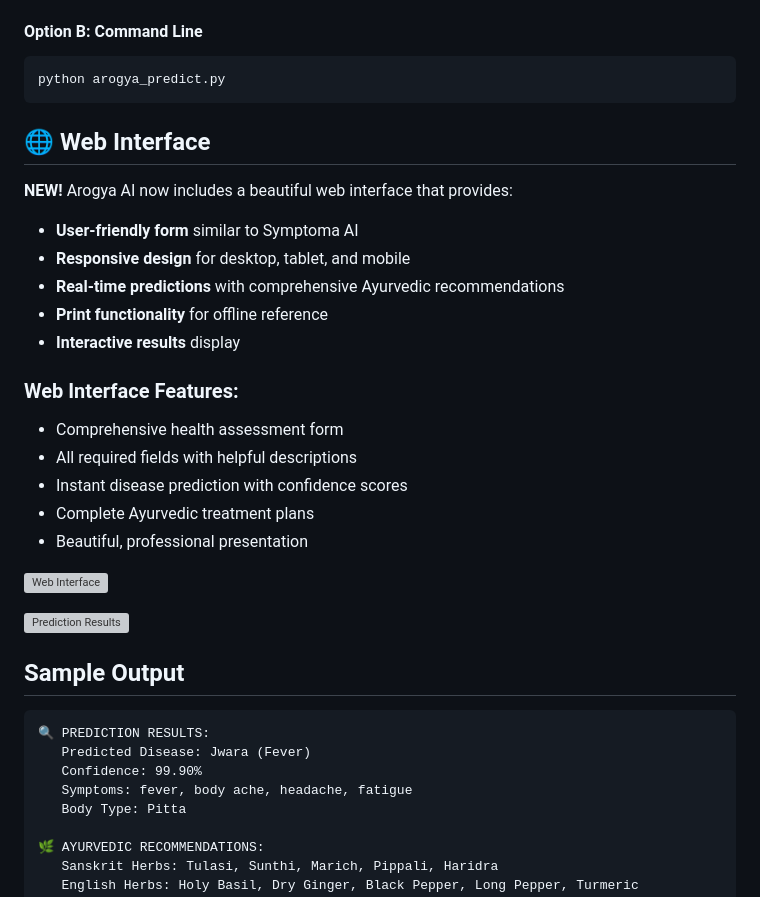
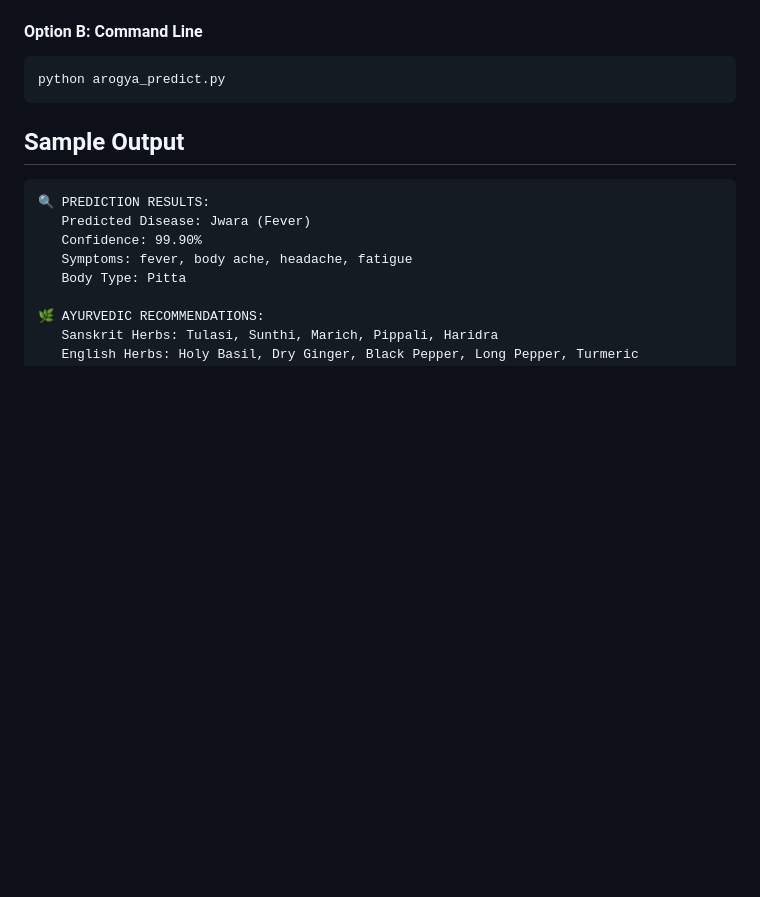
Before and after one commit to gaur-avvv/Arogya-AI, a Markdown page: README.md, the part around the change printed below. Rendered like a GitHub page; blank space fills up the shorter version; grey boxes are pictures that could not be loaded.

````diff
--- a/README.md
+++ b/README.md
@@ -55,26 +55,6 @@ Then open your browser to: `http://localhost:5000`
 python arogya_predict.py
 ```
 
-## 🌐 Web Interface
-
-**NEW!** Arogya AI now includes a beautiful web interface that provides:
-
-- **User-friendly form** similar to Symptoma AI
-- **Responsive design** for desktop, tablet, and mobile
-- **Real-time predictions** with comprehensive Ayurvedic recommendations
-- **Print functionality** for offline reference
-- **Interactive results** display
-
-### Web Interface Features:
-- Comprehensive health assessment form
-- All required fields with helpful descriptions
-- Instant disease prediction with confidence scores
-- Complete Ayurvedic treatment plans
-- Beautiful, professional presentation
-
-![Web Interface](https://github.com/user-attachments/assets/51d12133-9164-4186-aff6-d717b28e4f95)
-
-![Prediction Results](https://github.com/user-attachments/assets/4cec80dd-7e96-4771-8a1e-48b7d00fce4b)
 
 ## Sample Output
 
````
Also changed, not shown: other parts of README.md (+1 -43 lines).
